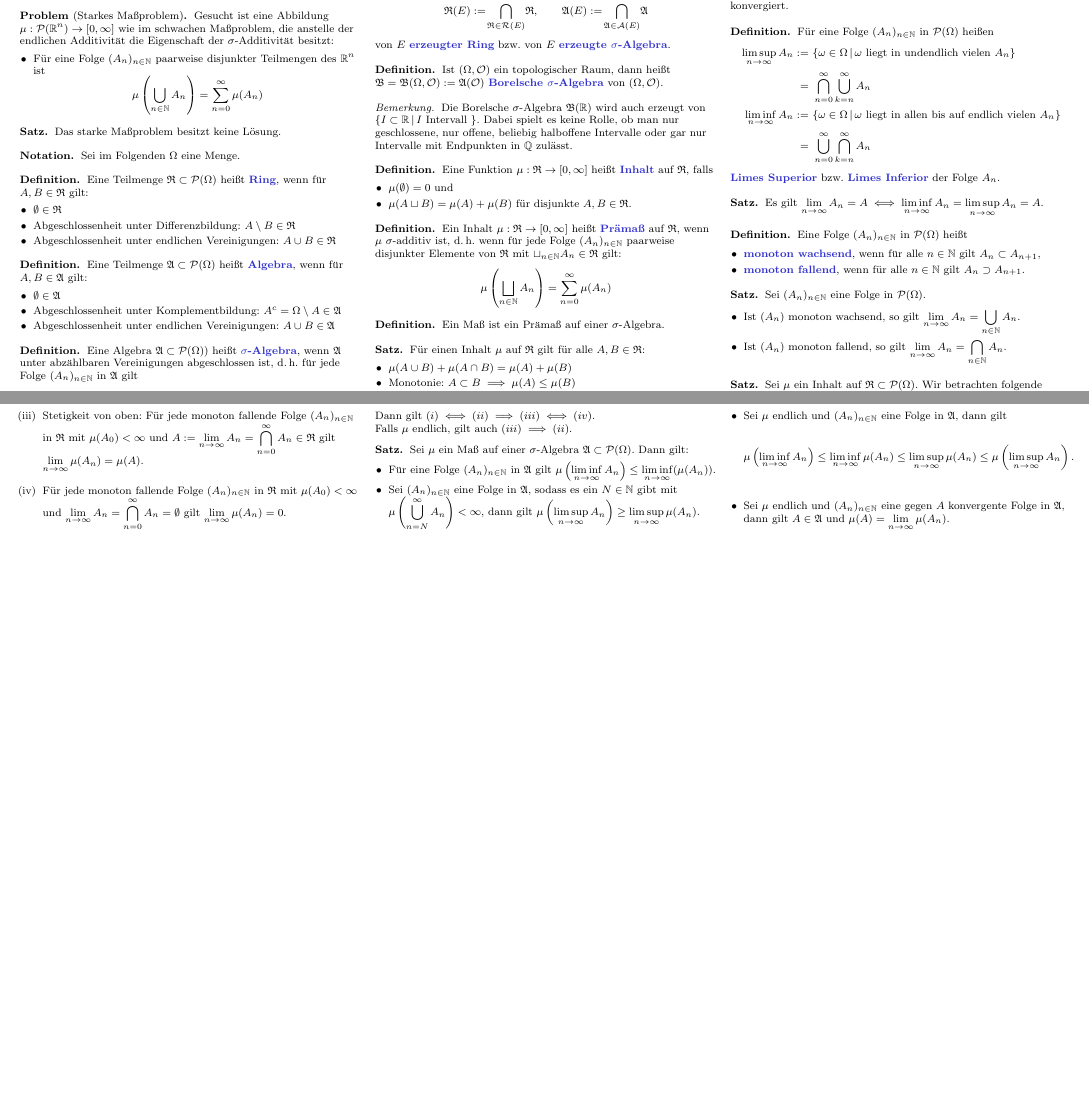
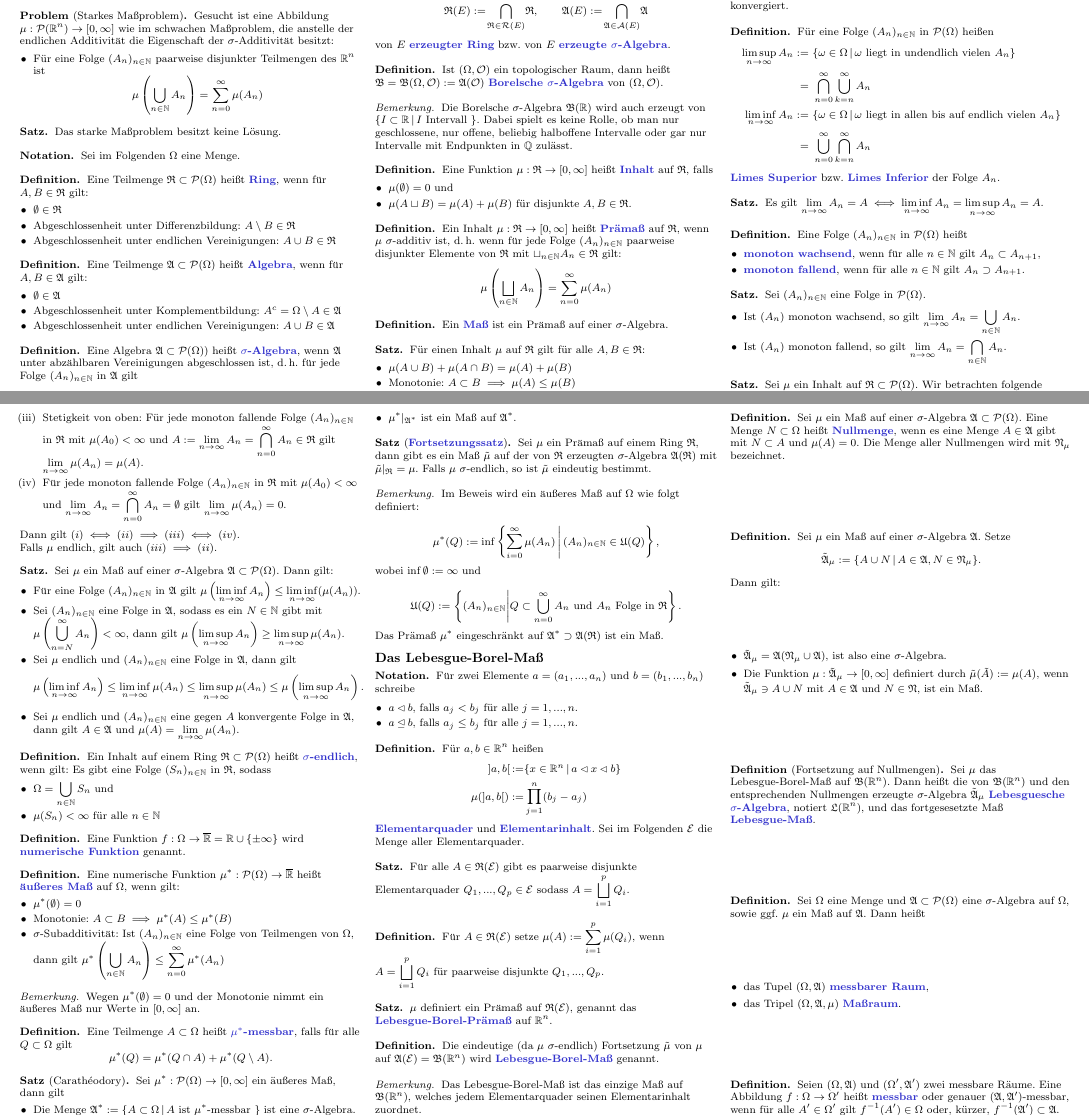
Before and after one commit to timjb/timjb.github.io, a LaTeX document (cheat-sheets/ana3.tex): two parts of pages 1 and 2 of 2, joined at a grey line, cut so that both start at the same text, the shorter picture padded with empty space. Compiled offline with pdfLaTeX.

Commit message:
Analysis 3 Zusammenfassung auf aktuellem Stand

```diff
--- a/cheat-sheets/ana3.tex
+++ b/cheat-sheets/ana3.tex
@@ -246,7 +246,7 @@
 \end{defn}
 
 \begin{defn}
-  Ein Maß ist ein Prämaß auf einer $\sigma$-Algebra.
+  Ein \emph{Maß} ist ein Prämaß auf einer $\sigma$-Algebra.
 \end{defn}
 
 \begin{satz}
@@ -337,5 +337,129 @@
   \end{itemize}
 \end{satz}
 
+\begin{defn}
+  Ein Inhalt auf einem Ring $\Ring \subset \PSO$ heißt \emph{$\sigma$-endlich}, wenn gilt: Es gibt eine Folge $(S_n)_{n \in \N}$ in $\Ring$, sodass
+  \begin{itemize}
+    \item $\Omega = \bigcup_{n \in \N} S_n$ und
+    \item $\mu(S_n) < \infty$ für alle $n \in \N$
+  \end{itemize}
+\end{defn}
+
+\begin{defn}
+  Eine Funktion $f : \Omega \to \overline{\R} = \R \cup \{ \pm \infty \}$ wird \emph{numerische Funktion} genannt.
+\end{defn}
+
+\begin{defn}
+  Eine numerische Funktion $\mu^* : \PSO \to \overline{\R}$ heißt \emph{äußeres Maß} auf $\Omega$, wenn gilt:
+  \begin{itemize}
+    \item $\mu^*(\emptyset) = 0$
+    \item Monotonie: $A \subset B \implies \mu^*(A) \leq \mu^*(B)$
+    \item $\sigma$-Subadditivität: Ist $(A_n)_{n \in \N}$ eine Folge von Teilmengen von $\Omega$, dann gilt $\mu^*\left(\bigcup_{n \in \N} A_n \right) \leq \sum_{n = 0}^\infty \mu^*(A_n)$
+  \end{itemize}
+\end{defn}
+
+\begin{bem}
+  Wegen $\mu^*(\emptyset) = 0$ und der Monotonie nimmt ein äußeres Maß nur Werte in $[0, \infty]$ an.
+\end{bem}
+
+\begin{defn}
+  Eine Teilmenge $A \subset \Omega$ heißt \emph{$\mu^*$-messbar}, falls für alle $Q \subset \Omega$ gilt
+  \[ \mu^*(Q) = \mu^*(Q \cap A) + \mu^*(Q \setminus A). \]
+\end{defn}
+
+\begin{satz}[Carathéodory]
+  Sei $\mu^* : \PSO \to [0, \infty]$ ein äußeres Maß, dann gilt
+  \begin{itemize}
+    \item Die Menge $\Alg^* := \Set{ A \subset \Omega }{ A \text{ ist $\mu^*$-messbar } }$ ist eine $\sigma$-Algebra.
+    \item $\mu^*|_{\Alg^*}$ ist ein Maß auf $\Alg^*$.
+  \end{itemize}
+\end{satz}
+
+\begin{satz}[\emph{Fortsetzungssatz}]
+  Sei $\mu$ ein Prämaß auf einem Ring $\Ring$, dann gibt es ein Maß $\tilde{\mu}$ auf der von $\Ring$ erzeugten $\sigma$-Algebra $\Alg(\Ring)$ mit $\tilde{\mu}|_\Ring = \mu$. Falls $\mu$ $\sigma$-endlich, so ist $\tilde{\mu}$ eindeutig bestimmt.
+\end{satz}
+
+\begin{bem}
+  Im Beweis wird ein äußeres Maß auf $\Omega$ wie folgt definiert:
+
+  \[ \mu^*(Q) := \inf \left\{ \sum_{i = 0}^\infty \mu(A_n) \,\middle|\, (A_n)_{n \in \N} \in \mathfrak{U}(Q) \right\}, \]
+
+  wobei $\inf \emptyset := \infty$ und
+
+  \[ \mathfrak{U}(Q) := \left\{ (A_n)_{n \in \N} \middle| Q \subset \bigcup_{n = 0}^\infty A_n \text{ und } A_n \text{ Folge in } \Ring \right\}. \]
+
+  Das Prämaß $\mu^*$ eingeschränkt auf $\Alg^* \supset \Alg(\Ring)$ ist ein Maß.
+\end{bem}
+
+
+\subsection{Das Lebesgue-Borel-Maß}
+
+\begin{nota}
+  Für zwei Elemente $a = (a_1, ..., a_n)$ und $b = (b_1, ..., b_n)$ schreibe
+  \begin{itemize}
+    \item $a \lhd b$, falls $a_j < b_j$ für alle $j = 1, ..., n$.
+    \item $a \unlhd b$, falls $a_j \leq b_j$ für alle $j = 1, ..., n$.
+  \end{itemize}
+\end{nota}
+
+\begin{defn}
+  Für $a, b \in \R^n$ heißen
+  \begin{align*}
+    ]a, b[\,:=& \Set{ x \in \R^n }{ a \lhd x \lhd b }\\
+    \mu(]a, b[) :=& \prod_{j = 1}^{n} (b_j - a_j)
+  \end{align*}
+  \emph{Elementarquader} und \emph{Elementarinhalt}. Sei im Folgenden $\mathcal{E}$ die Menge aller Elementarquader.
+\end{defn}
+
+\begin{satz}
+  Für alle $A \in \Ring(\mathcal{E})$ gibt es paarweise disjunkte Elementarquader $Q_1, ..., Q_p \in \mathcal{E}$ sodass $A = \bigsqcup_{i = 1}^p Q_i$.
+\end{satz}
+
+\begin{defn}
+  Für $A \in \Ring(\mathcal{E})$ setze $\mu(A) := \sum_{i = 1}^p \mu(Q_i)$, wenn $A = \bigsqcup_{i = 1}^p Q_i$ für paarweise disjunkte $Q_1, ..., Q_p$.
+\end{defn}
+
+\begin{satz}
+  $\mu$ definiert ein Prämaß auf $\Ring(\mathcal{E})$, genannt das \emph{Lebesgue-Borel-Prämaß} auf $\R^n$.
+\end{satz}
+
+\begin{defn}
+  Die eindeutige (da $\mu$ $\sigma$-endlich) Fortsetzung $\tilde{\mu}$ von $\mu$ auf $\Alg(\mathcal{E}) = \mathfrak{B}(\R^n)$ wird \emph{Lebesgue-Borel-Maß} genannt.
+\end{defn}
+
+\begin{bem}
+  Das Lebesgue-Borel-Maß ist das einzige Maß auf $\mathfrak{B}(\R^n)$, welches jedem Elementarquader seinen Elementarinhalt zuordnet.
+\end{bem}
+
+\begin{defn}
+  Sei $\mu$ ein Maß auf einer $\sigma$-Algebra $\Alg \subset \PSO$. Eine Menge $N \subset \Omega$ heißt \emph{Nullmenge}, wenn es eine Menge $A \in \Alg$ gibt mit $N \subset A$ und $\mu(A) = 0$. Die Menge aller Nullmengen wird mit $\mathfrak{N}_\mu$ bezeichnet.
+\end{defn}
+
+\begin{defn}
+  Sei $\mu$ ein Maß auf einer $\sigma$-Algebra $\Alg$. Setze
+  \[ \tilde{\Alg}_\mu := \Set{ A \cup N }{ A \in \Alg, N \in \mathfrak{N}_\mu }. \]
+  Dann gilt:
+  \begin{itemize}
+    \item $\tilde{\Alg}_\mu = \Alg(\mathfrak{N}_\mu \cup \Alg)$, ist also eine $\sigma$-Algebra.
+    \item Die Funktion $\mu : \tilde{\Alg}_\mu \to [0, \infty]$ definiert durch $\tilde\mu(\tilde{A}) := \mu(A)$, wenn $\tilde{\Alg}_\mu \ni A \cup N$ mit $A \in \Alg$ und $N \in \mathfrak{N}$, ist ein Maß.
+  \end{itemize}
+\end{defn}
+
+\begin{defn}[Fortsetzung auf Nullmengen]
+  Sei $\mu$ das Lebesgue-Borel-Maß auf $\mathfrak{B}(\R^n)$. Dann heißt die von $\mathfrak{B}(\R^n)$ und den entsprechenden Nullmengen erzeugte $\sigma$-Algebra $\tilde{\Alg}_\mu$ \emph{Lebesguesche $\sigma$-Algebra}, notiert $\mathfrak{L}(\R^n)$, und das fortgesesetzte Maß \emph{Lebesgue-Maß}.
+\end{defn}
+
+\begin{defn}
+  Sei $\Omega$ eine Menge und $\Alg \subset \PSO$ eine $\sigma$-Algebra auf $\Omega$, sowie ggf. $\mu$ ein Maß auf $\Alg$. Dann heißt
+  \begin{itemize}
+    \item das Tupel $(\Omega, \Alg)$ \emph{messbarer Raum},
+    \item das Tripel $(\Omega, \Alg, \mu)$ \emph{Maßraum}.
+  \end{itemize}
+\end{defn}
+
+\begin{defn}
+  Seien $(\Omega, \Alg)$ und $(\Omega', \Alg')$ zwei messbare Räume. Eine Abbildung $f : \Omega \to \Omega'$ heißt \emph{messbar} oder genauer $(\Alg, \Alg')$-messbar, wenn für alle $A' \in \Omega'$ gilt $f^{-1}(A') \in \Omega$ oder, kürzer, $f^{-1}(\Alg') \subset \Alg$.
+\end{defn}
+
 \end{multicols}
 \end{document}
```
Also changed, not shown: cheat-sheets/ana3.pdf.
